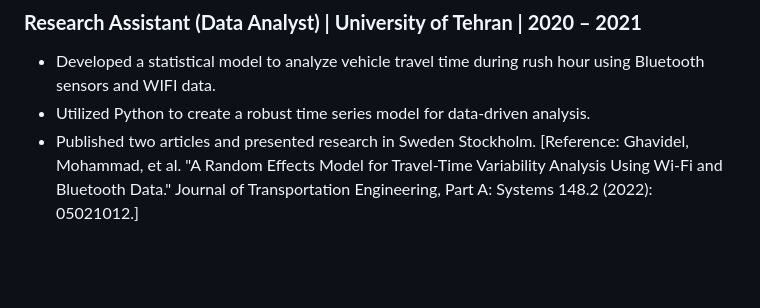
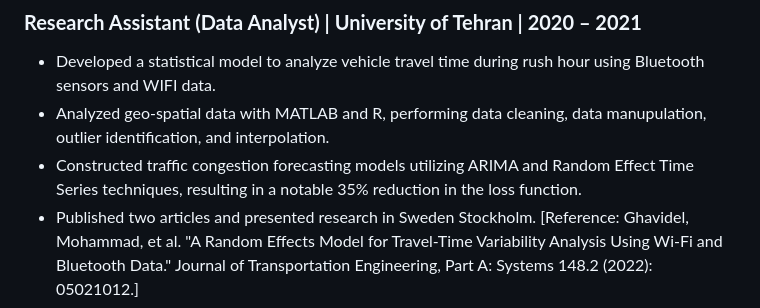
Before and after one commit to Slmaking/Slmaking.github.io, a Markdown page: README.md, the part around the change. GitHub-like rendering; blank space fills up the shorter version.

```diff
--- a/README.md
+++ b/README.md
@@ -32,7 +32,8 @@ My newest challenge is master of français, I am on 2nd year of trail mode. J'é
 
 ### **Research Assistant (Data Analyst) | University of Tehran | 2020 – 2021**
 - Developed a statistical model to analyze vehicle travel time during rush hour using Bluetooth sensors and WIFI data.
-- Utilized Python to create a robust time series model for data-driven analysis.
+- Analyzed geo-spatial data with MATLAB and R, performing data cleaning, data manupulation, outlier identification, and interpolation.
+- Constructed traffic congestion forecasting models utilizing ARIMA and Random Effect Time Series techniques, resulting in a notable 35% reduction in the loss function.
 - Published two articles and presented research in Sweden Stockholm. [Reference: Ghavidel, Mohammad, et al. "A Random Effects Model for Travel-Time Variability Analysis Using Wi-Fi and Bluetooth Data." Journal of Transportation Engineering, Part A: Systems 148.2 (2022): 05021012.]
 
 ## **Other Experience:**
```
